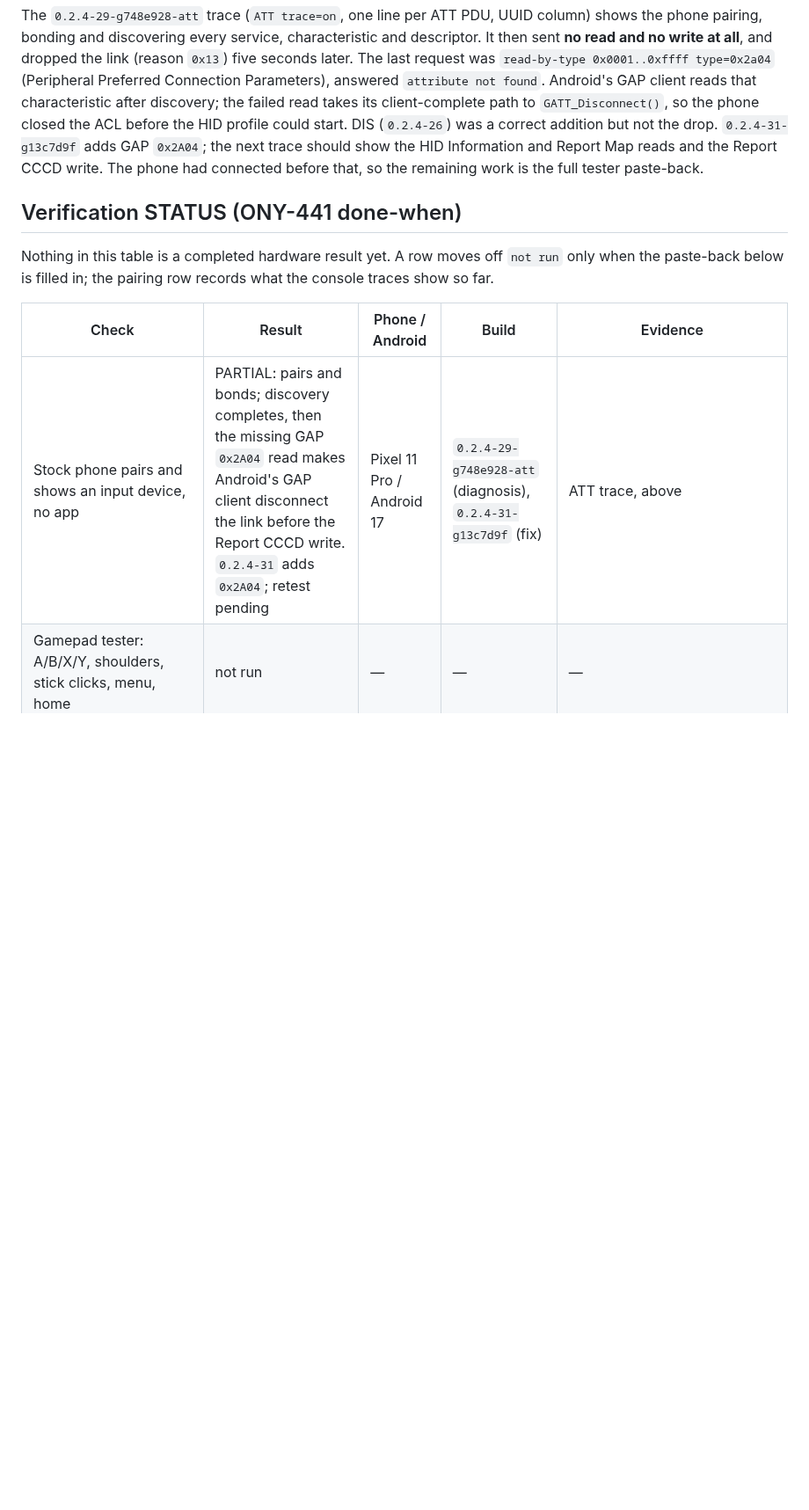
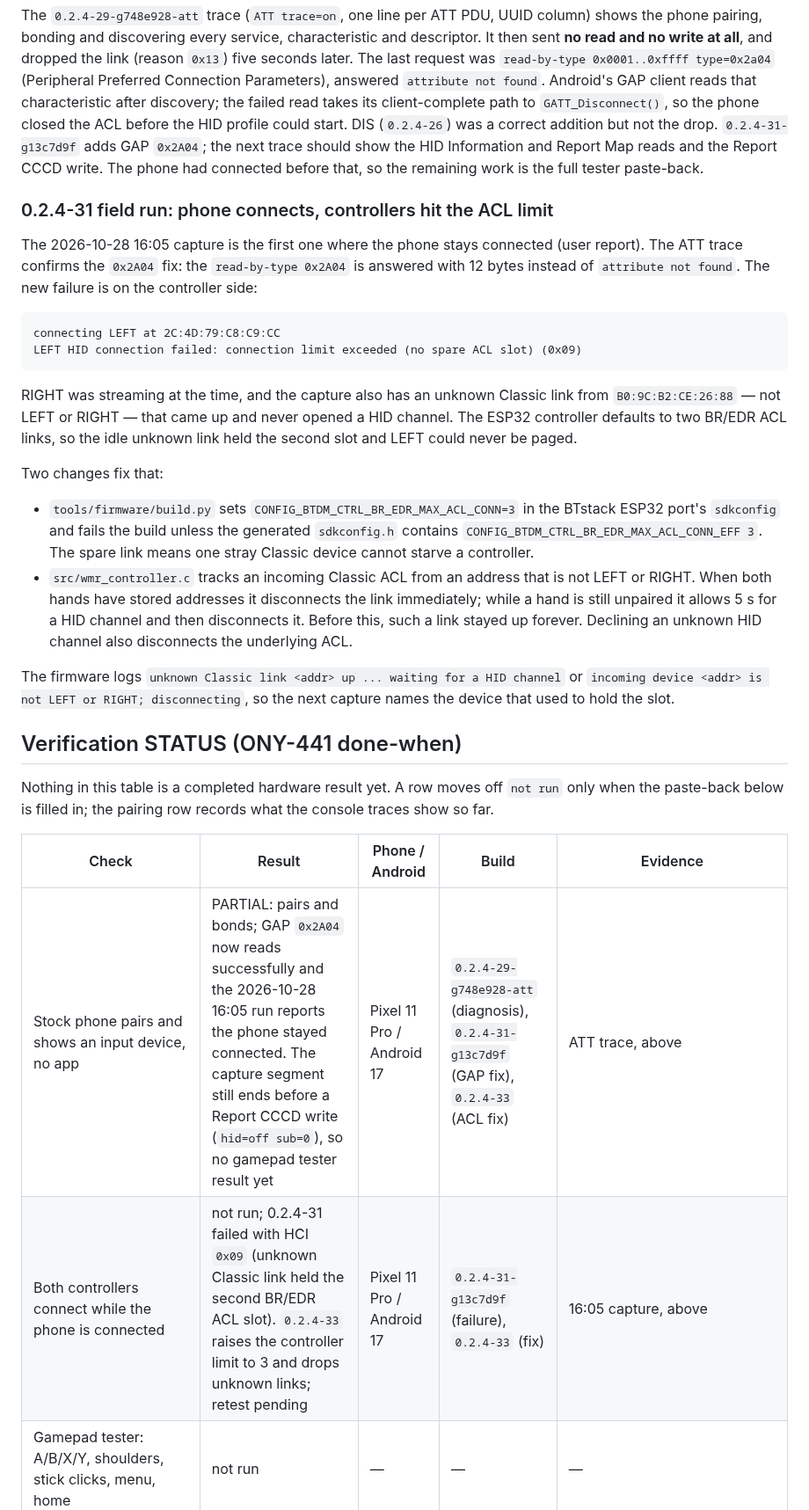
Before and after one commit to nightcinder/WMR_Bridge, a Markdown page: docs/HID_GAMEPAD.md, the part around one of its changes. Shown at 88% size. Drawn GitHub-style; blank space fills up the shorter version.

Commit message:
Docs: record the 0.2.4-31 phone run and the ACL limit fix (ONY-441)

````diff
--- a/docs/HID_GAMEPAD.md
+++ b/docs/HID_GAMEPAD.md
@@ -235,6 +235,39 @@ could start. DIS (`0.2.4-26`) was a correct addition but not the drop.
 Information and Report Map reads and the Report CCCD write. The phone had
 connected before that, so the remaining work is the full tester paste-back.
 
+### 0.2.4-31 field run: phone connects, controllers hit the ACL limit
+
+The 2026-10-28 16:05 capture is the first one where the phone stays connected
+(user report). The ATT trace confirms the `0x2A04` fix: the
+`read-by-type 0x2A04` is answered with 12 bytes instead of `attribute not
+found`. The new failure is on the controller side:
+
+```
+connecting LEFT at 2C:4D:79:C8:C9:CC
+LEFT HID connection failed: connection limit exceeded (no spare ACL slot) (0x09)
+```
+
+RIGHT was streaming at the time, and the capture also has an unknown Classic
+link from `B0:9C:B2:CE:26:88` — not LEFT or RIGHT — that came up and never
+opened a HID channel. The ESP32 controller defaults to two BR/EDR ACL links, so
+the idle unknown link held the second slot and LEFT could never be paged.
+
+Two changes fix that:
+
+- `tools/firmware/build.py` sets `CONFIG_BTDM_CTRL_BR_EDR_MAX_ACL_CONN=3` in the
+  BTstack ESP32 port's `sdkconfig` and fails the build unless the generated
+  `sdkconfig.h` contains `CONFIG_BTDM_CTRL_BR_EDR_MAX_ACL_CONN_EFF 3`. The
+  spare link means one stray Classic device cannot starve a controller.
+- `src/wmr_controller.c` tracks an incoming Classic ACL from an address that is
+  not LEFT or RIGHT. When both hands have stored addresses it disconnects the
+  link immediately; while a hand is still unpaired it allows 5 s for a HID
+  channel and then disconnects it. Before this, such a link stayed up forever.
+  Declining an unknown HID channel also disconnects the underlying ACL.
+
+The firmware logs `unknown Classic link <addr> up ... waiting for a HID
+channel` or `incoming device <addr> is not LEFT or RIGHT; disconnecting`, so
+the next capture names the device that used to hold the slot.
+
 ## Verification STATUS (ONY-441 done-when)
 
 Nothing in this table is a completed hardware result yet. A row moves off
@@ -243,7 +276,8 @@ what the console traces show so far.
 
 | Check | Result | Phone / Android | Build | Evidence |
 |---|---|---|---|---|
-| Stock phone pairs and shows an input device, no app | PARTIAL: pairs and bonds; discovery completes, then the missing GAP `0x2A04` read makes Android's GAP client disconnect the link before the Report CCCD write. `0.2.4-31` adds `0x2A04`; retest pending | Pixel 11 Pro / Android 17 | `0.2.4-29-g748e928-att` (diagnosis), `0.2.4-31-g13c7d9f` (fix) | ATT trace, above |
+| Stock phone pairs and shows an input device, no app | PARTIAL: pairs and bonds; GAP `0x2A04` now reads successfully and the 2026-10-28 16:05 run reports the phone stayed connected. The capture segment still ends before a Report CCCD write (`hid=off sub=0`), so no gamepad tester result yet | Pixel 11 Pro / Android 17 | `0.2.4-29-g748e928-att` (diagnosis), `0.2.4-31-g13c7d9f` (GAP fix), `0.2.4-33` (ACL fix) | ATT trace, above |
+| Both controllers connect while the phone is connected | not run; 0.2.4-31 failed with HCI `0x09` (unknown Classic link held the second BR/EDR ACL slot). `0.2.4-33` raises the controller limit to 3 and drops unknown links; retest pending | Pixel 11 Pro / Android 17 | `0.2.4-31-g13c7d9f` (failure), `0.2.4-33` (fix) | 16:05 capture, above |
 | Gamepad tester: A/B/X/Y, shoulders, stick clicks, menu, home | not run | — | — | — |
 | Gamepad tester: d-pad via left trackpad (8 sectors) | not run | — | — | — |
 | Gamepad tester: face buttons via right trackpad | not run | — | — | — |
````
Also changed, not shown: other parts of docs/HID_GAMEPAD.md (+2 -2 lines), docs/DISCOVERY.md (+17 -1 lines), docs/STATUS.md (+14 -1 lines).
